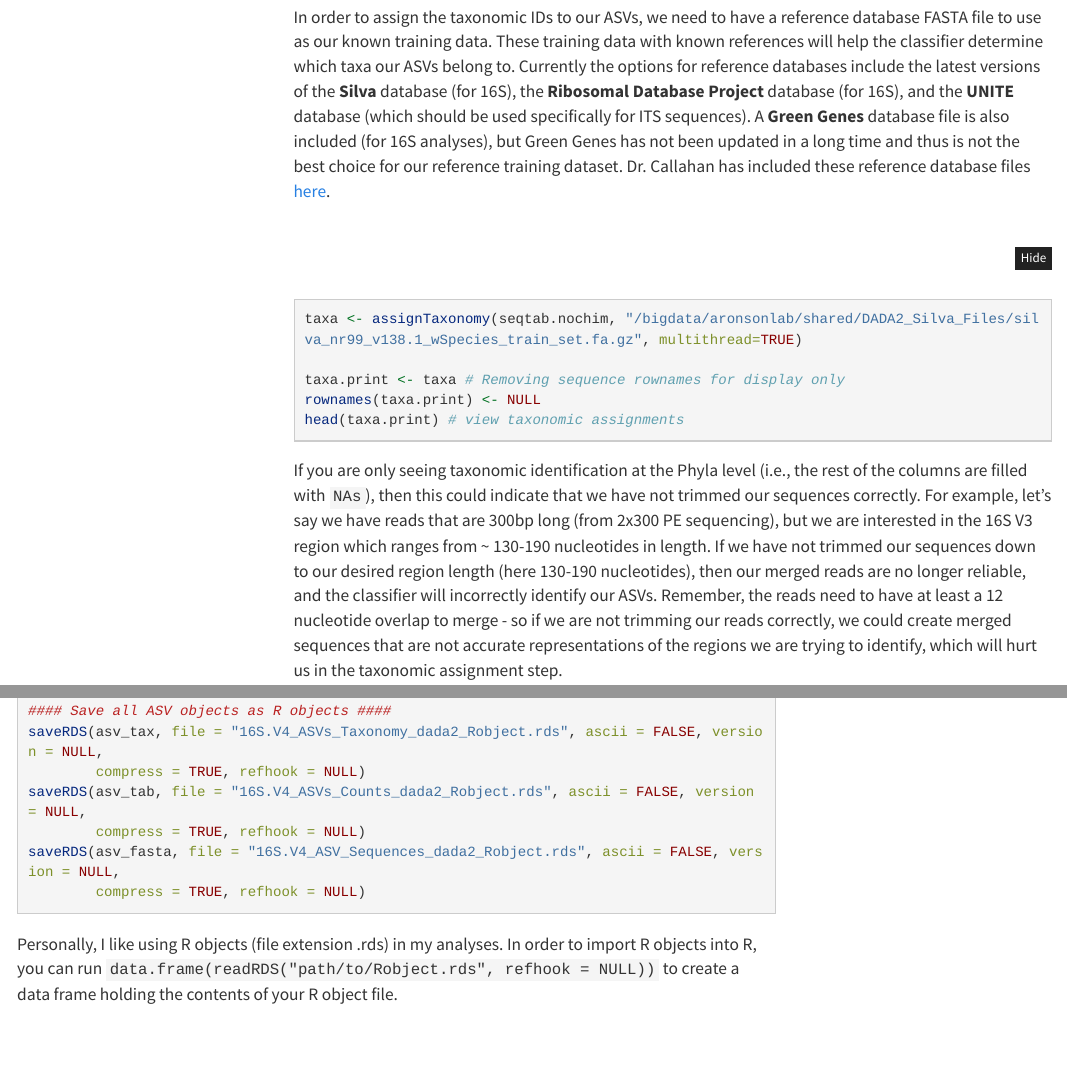
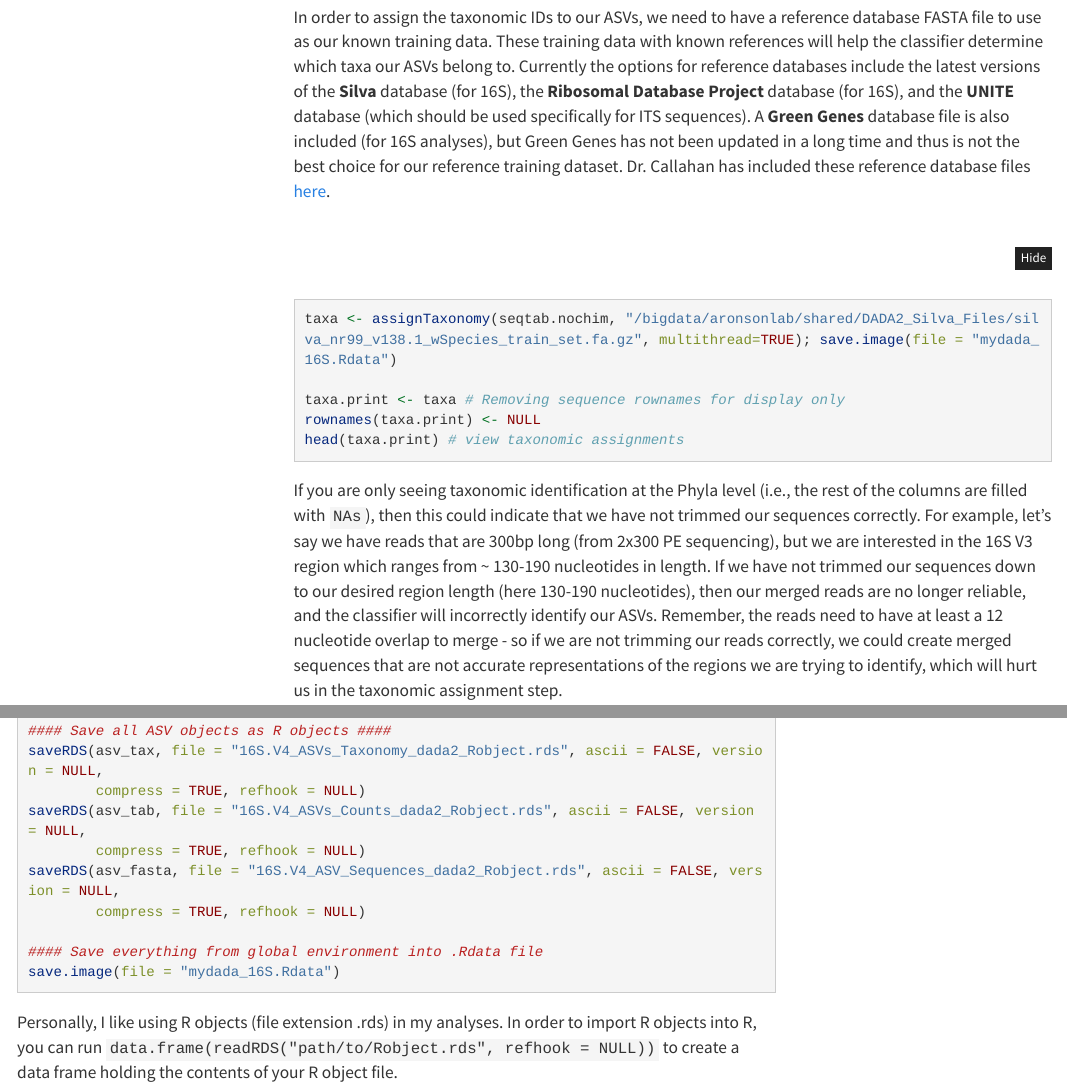
Before and after one commit to hlfreund/Amplicon_Sequencing_Worfklow, an R Markdown document (Amplicon_Workflow.Rmd): the page in a window 1100 px wide, from 17660 px down, and a second part further down, joined at a grey line. Rendered offline with R 4.5, knitr and Pandoc, with nearby package versions; a font, style sheet, LaTeX package, included part or bibliography that could not be used is replaced or left out; menus at the side of the page are left out; long lines of code are wrapped.

Commit message:
added more saving check points

````diff
--- a/Amplicon_Workflow.Rmd
+++ b/Amplicon_Workflow.Rmd
@@ -501,7 +501,7 @@ Now it's time to assign taxonomic identities to our ASVs. Dr. Callahan utilizes
 
 In order to assign the taxonomic IDs to our ASVs, we need to have a reference database FASTA file to use as our known training data. These training data with known references will help the classifier determine which taxa our ASVs belong to. Currently the options for reference databases include the latest versions of the **Silva** database (for 16S), the **Ribosomal Database Project** database (for 16S), and the **UNITE** database (which should be used specifically for ITS sequences). A **Green Genes** database file is also included (for 16S analyses), but Green Genes has not been updated in a long time and thus is not the best choice for our reference training dataset. Dr. Callahan has included these reference database files [here](https://benjjneb.github.io/dada2/training.html).
 ```{r assign_taxa_asv, eval=FALSE}
-taxa <- assignTaxonomy(seqtab.nochim, "/bigdata/aronsonlab/shared/DADA2_Silva_Files/silva_nr99_v138.1_wSpecies_train_set.fa.gz", multithread=TRUE)
+taxa <- assignTaxonomy(seqtab.nochim, "/bigdata/aronsonlab/shared/DADA2_Silva_Files/silva_nr99_v138.1_wSpecies_train_set.fa.gz", multithread=TRUE); save.image(file = "mydada_16S.Rdata")
 
 taxa.print <- taxa # Removing sequence rownames for display only
 rownames(taxa.print) <- NULL
````
Also changed, not shown: Amplicon_Workflow.Rmd (3 more changed lines).
